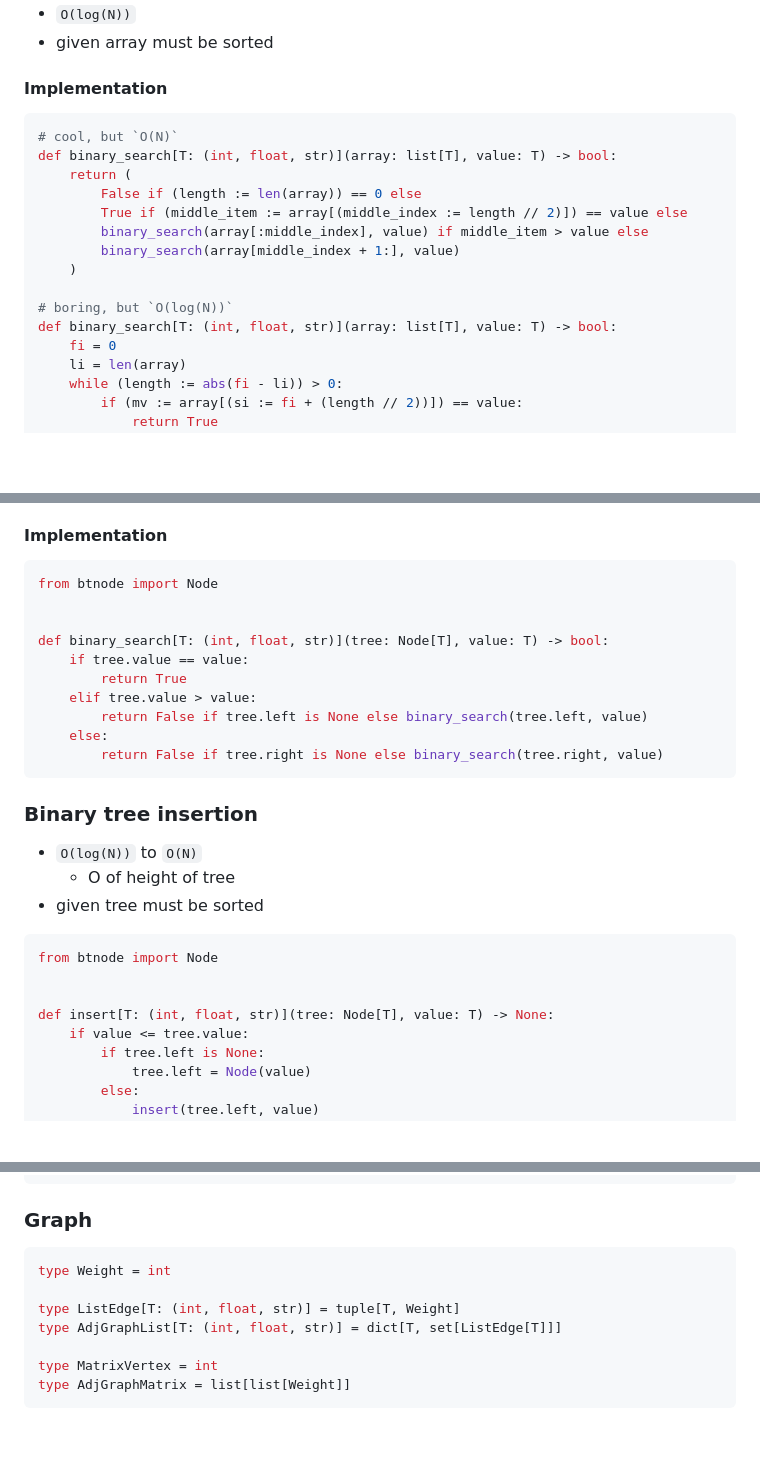
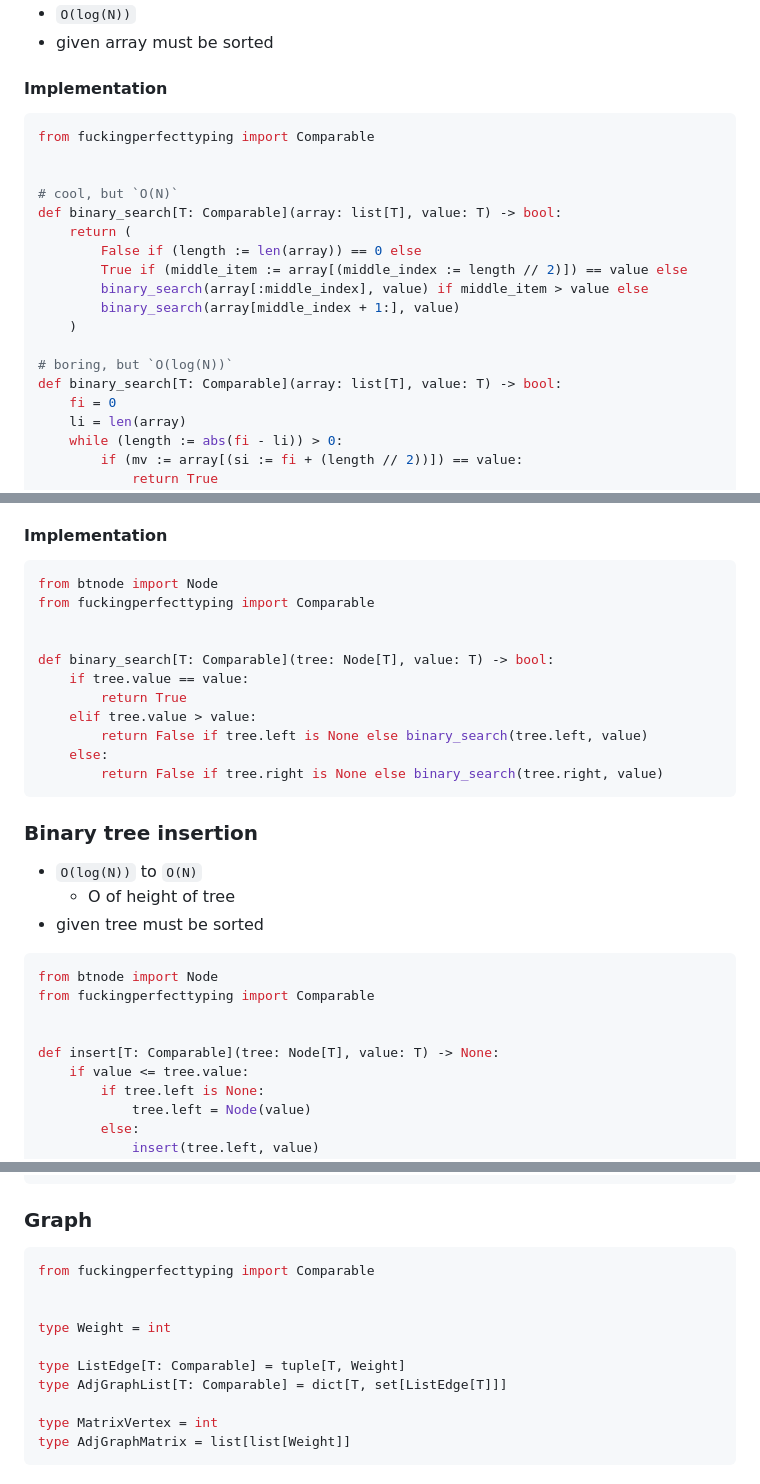
Before and after one commit to amirongit/notecode, a Markdown page: theLastAlgorithmCourseYouWillNeed.md, 3 parts joined by grey strips. Drawn GitHub-style; blank space fills up the shorter version.

Commit message:
comparable!

````diff
--- a/theLastAlgorithmCourseYouWillNeed.md
+++ b/theLastAlgorithmCourseYouWillNeed.md
@@ -36,8 +36,11 @@ def linear_search[T](array: Iterable[T], value: T) -> bool:
 - given array must be sorted
 #### Implementation
 ```py
+from fuckingperfecttyping import Comparable
+
+
 # cool, but `O(N)`
-def binary_search[T: (int, float, str)](array: list[T], value: T) -> bool:
+def binary_search[T: Comparable](array: list[T], value: T) -> bool:
     return (
         False if (length := len(array)) == 0 else
         True if (middle_item := array[(middle_index := length // 2)]) == value else
@@ -46,7 +49,7 @@ def binary_search[T: (int, float, str)](array: list[T], value: T) -> bool:
     )
 
 # boring, but `O(log(N))`
-def binary_search[T: (int, float, str)](array: list[T], value: T) -> bool:
+def binary_search[T: Comparable](array: list[T], value: T) -> bool:
     fi = 0
     li = len(array)
     while (length := abs(fi - li)) > 0:
@@ -624,9 +633,10 @@ def compare[T](first: Node[T] | None, second: Node[T] | None) -> bool:
 #### Implementation
 ```py
 from btnode import Node
+from fuckingperfecttyping import Comparable
 
 
-def binary_search[T: (int, float, str)](tree: Node[T], value: T) -> bool:
+def binary_search[T: Comparable](tree: Node[T], value: T) -> bool:
     if tree.value == value:
         return True
     elif tree.value > value:
@@ -640,9 +650,10 @@ def binary_search[T: (int, float, str)](tree: Node[T], value: T) -> bool:
 - given tree must be sorted
 ```py
 from btnode import Node
+from fuckingperfecttyping import Comparable
 
 
-def insert[T: (int, float, str)](tree: Node[T], value: T) -> None:
+def insert[T: Comparable](tree: Node[T], value: T) -> None:
     if value <= tree.value:
         if tree.left is None:
             tree.left = Node(value)
@@ -1230,10 +1243,13 @@ class BaseHeap[T]:
 ```
 ### Graph
 ```py
+from fuckingperfecttyping import Comparable
+
+
 type Weight = int
 
-type ListEdge[T: (int, float, str)] = tuple[T, Weight]
-type AdjGraphList[T: (int, float, str)] = dict[T, set[ListEdge[T]]]
+type ListEdge[T: Comparable] = tuple[T, Weight]
+type AdjGraphList[T: Comparable] = dict[T, set[ListEdge[T]]]
 
 type MatrixVertex = int
 type AdjGraphMatrix = list[list[Weight]]
````
Also changed, not shown: other parts of theLastAlgorithmCourseYouWillNeed.md (+12 -4 lines).
